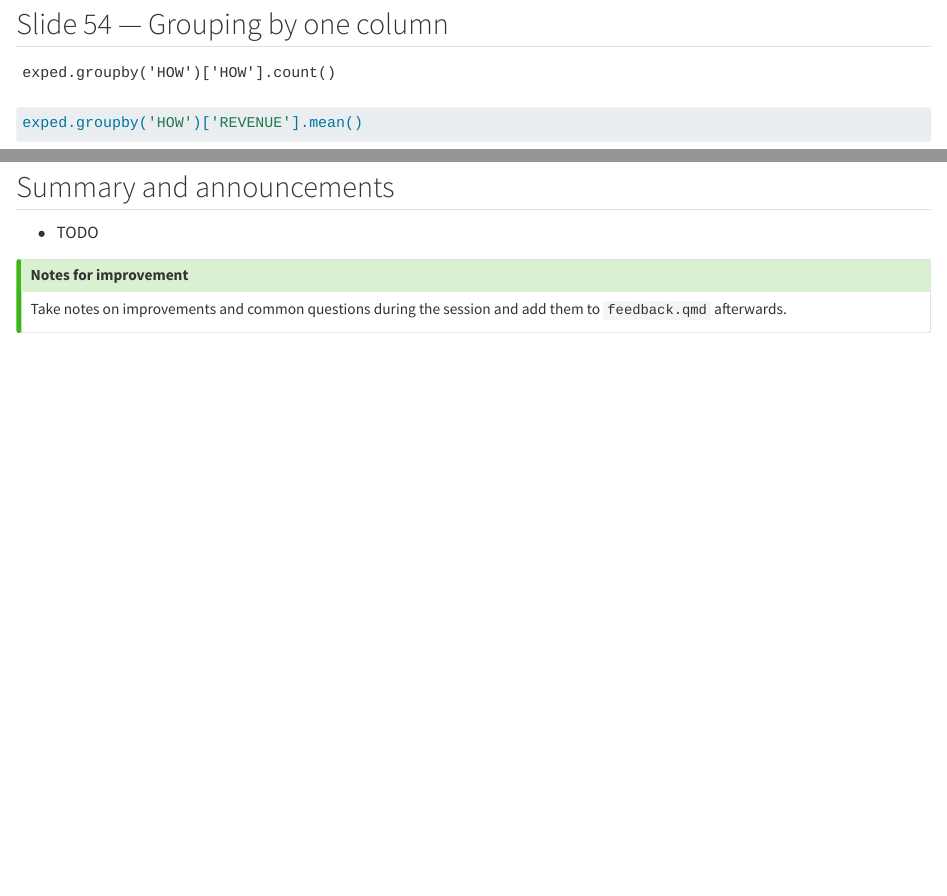
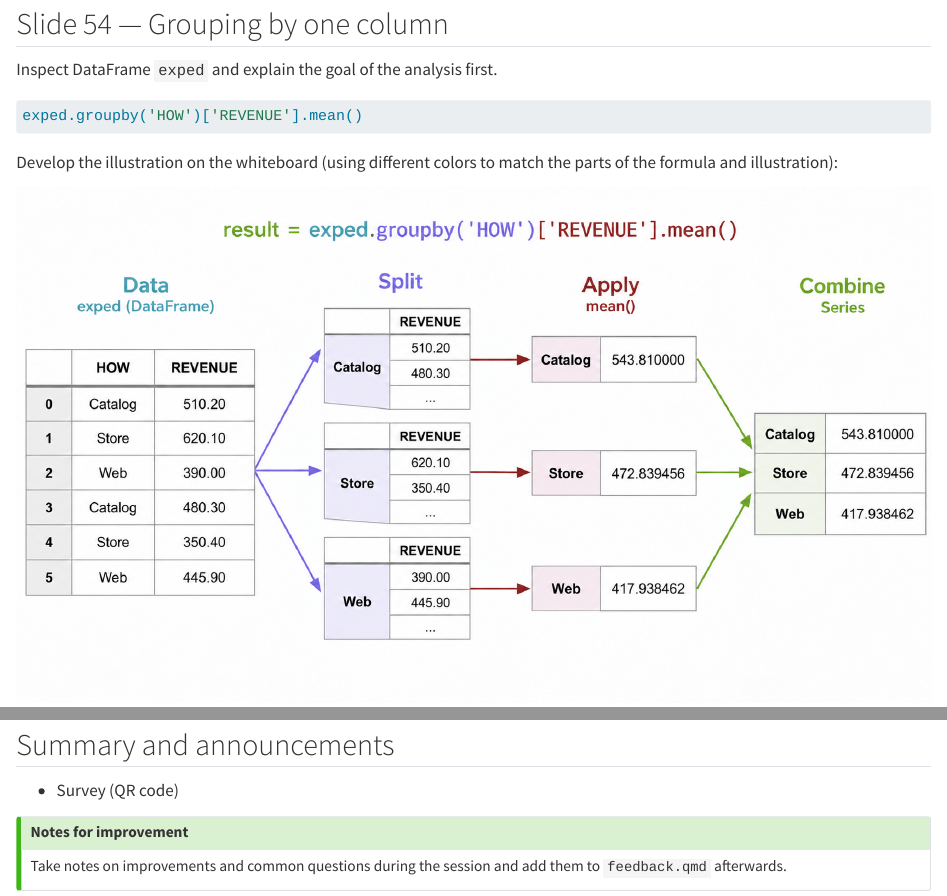
Before and after one commit to fs-ise/introduction-to-programming, a Quarto document (notes/session_06.qmd): the page in a window 1100 px wide, from 5160 px down, and a second part further down, joined at a grey line. Rendered offline with R 4.5, knitr and Pandoc in place of Quarto, with nearby package versions; the code chunks are not run, so their results and figures are left out.

Commit message:
revisions: notes

````diff
--- a/notes/session_06.qmd
+++ b/notes/session_06.qmd
@@ -297,12 +297,10 @@ exped.loc[
 
 ## Slide 54 — Grouping by one column
 
-```[python]
-exped.groupby('HOW')['HOW'].count()
-```
+Inspect DataFrame `exped` and explain the goal of the analysis first.
 
 ```{python}
 exped.groupby('HOW')['REVENUE'].mean()
 ```
 
-{{< needspace 10 >}}
+Develop the illustration on the whiteboard (using different colors to match the parts of the formula and illustration):
@@ -340,7 +345,7 @@ Machine learning and prediction are not relevant to the exam.
 
 ## Summary and announcements
 
-- TODO
+- Survey (QR code)
 
 ::: {.callout-tip title="Notes for improvement"}
 Take notes on improvements and common questions during the session and add them to `feedback.qmd` afterwards.
````
Also changed, not shown: notes/session_07.qmd (+4 -0 lines), images/groupby_illustration.png (added), notes/session_06.qmd (15 more changed lines).
